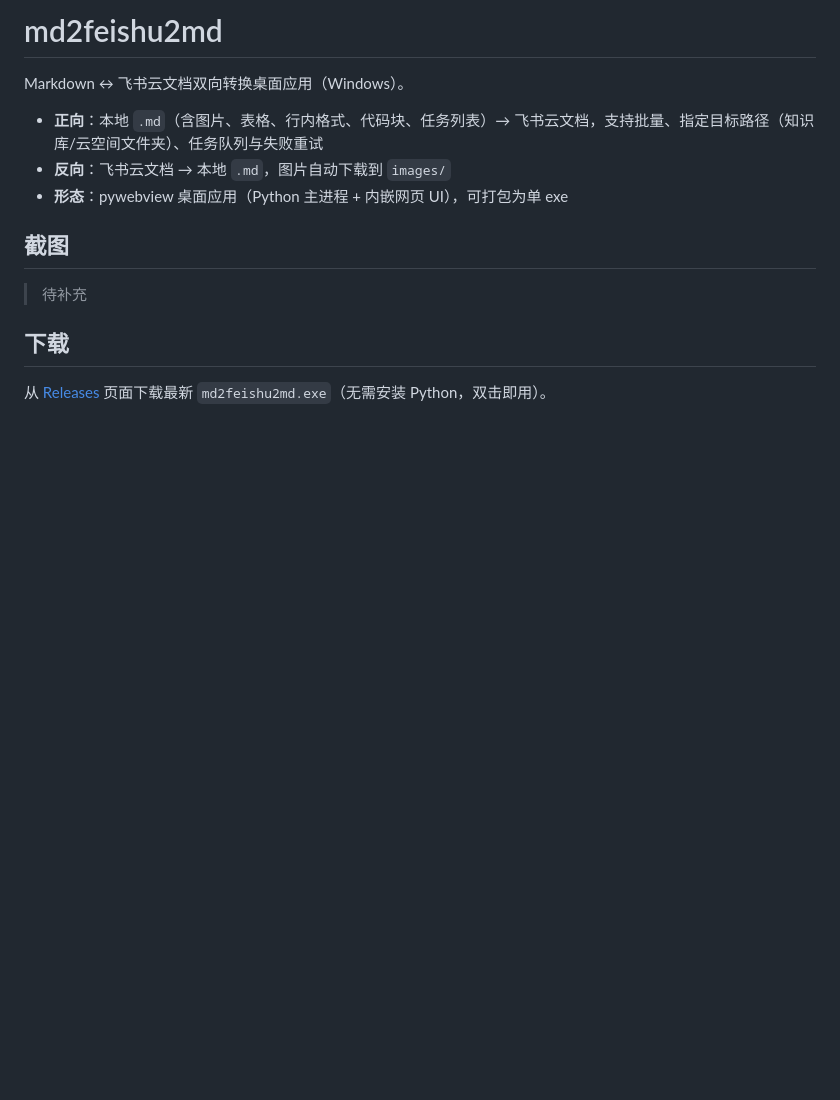
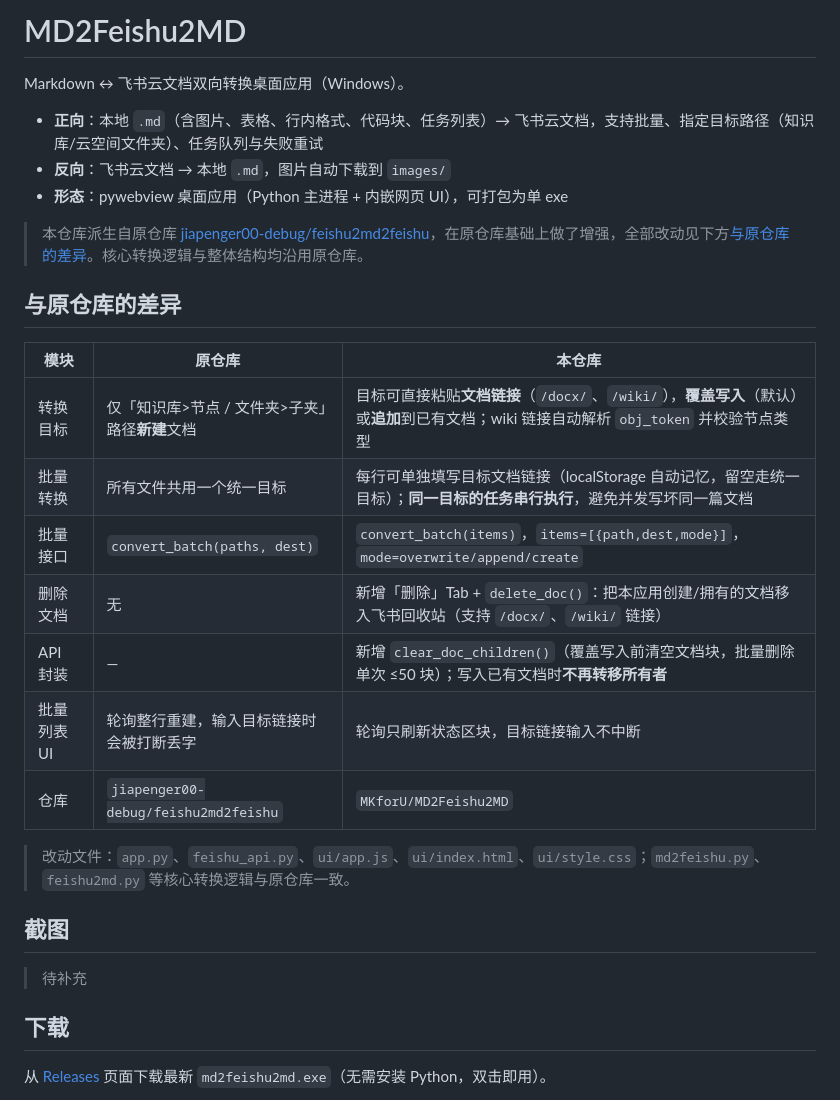
Before and after one commit to MKforU/MD2Feishu2MD, a Markdown page: README.md, the part around one of its changes. Drawn GitHub-style; blank space fills up the shorter version.

Commit message:
docs: README 标注原仓库与两仓差异
- 顶部注明派生自 jiapenger00-debug/feishu2md2feishu

- 新增「与原仓库的差异」对照表（转换目标/批量/删除/API/UI/仓库）

- 标题与目录名对齐新仓库 MD2Feishu2MD

```diff
--- a/README.md
+++ b/README.md
@@ -1,10 +1,27 @@
-# md2feishu2md
+# MD2Feishu2MD
 
 Markdown ↔ 飞书云文档双向转换桌面应用（Windows）。
 
 - **正向**：本地 `.md`（含图片、表格、行内格式、代码块、任务列表）→ 飞书云文档，支持批量、指定目标路径（知识库/云空间文件夹）、任务队列与失败重试
 - **反向**：飞书云文档 → 本地 `.md`，图片自动下载到 `images/`
 - **形态**：pywebview 桌面应用（Python 主进程 + 内嵌网页 UI），可打包为单 exe
+
+> 本仓库派生自原仓库 [jiapenger00-debug/feishu2md2feishu](https://github.com/jiapenger00-debug/feishu2md2feishu)，在原仓库基础上做了增强，全部改动见下方[与原仓库的差异](#与原仓库的差异)。核心转换逻辑与整体结构均沿用原仓库。
+
+## 与原仓库的差异
+
+| 模块 | 原仓库 | 本仓库 |
+|---|---|---|
+| 转换目标 | 仅「知识库>节点 / 文件夹>子夹」路径**新建**文档 | 目标可直接粘贴**文档链接**（`/docx/`、`/wiki/`），**覆盖写入**（默认）或**追加**到已有文档；wiki 链接自动解析 `obj_token` 并校验节点类型 |
+| 批量转换 | 所有文件共用一个统一目标 | 每行可单独填写目标文档链接（localStorage 自动记忆，留空走统一目标）；**同一目标的任务串行执行**，避免并发写坏同一篇文档 |
+| 批量接口 | `convert_batch(paths, dest)` | `convert_batch(items)`，`items=[{path,dest,mode}]`，`mode=overwrite/append/create` |
+| 删除文档 | 无 | 新增「删除」Tab + `delete_doc()`：把本应用创建/拥有的文档移入飞书回收站（支持 `/docx/`、`/wiki/` 链接） |
+| API 封装 | — | 新增 `clear_doc_children()`（覆盖写入前清空文档块，批量删除单次 ≤50 块）；写入已有文档时**不再转移所有者** |
+| 批量列表 UI | 轮询整行重建，输入目标链接时会被打断丢字 | 轮询只刷新状态区块，目标链接输入不中断 |
+| 仓库 | `jiapenger00-debug/feishu2md2feishu` | `MKforU/MD2Feishu2MD` |
+
+> 改动文件：`app.py`、`feishu_api.py`、`ui/app.js`、`ui/index.html`、`ui/style.css`；`md2feishu.py`、`feishu2md.py` 等核心转换逻辑与原仓库一致。
+
 
 ## 截图
 
```
Also changed, not shown: other parts of README.md (+1 -1 lines).
